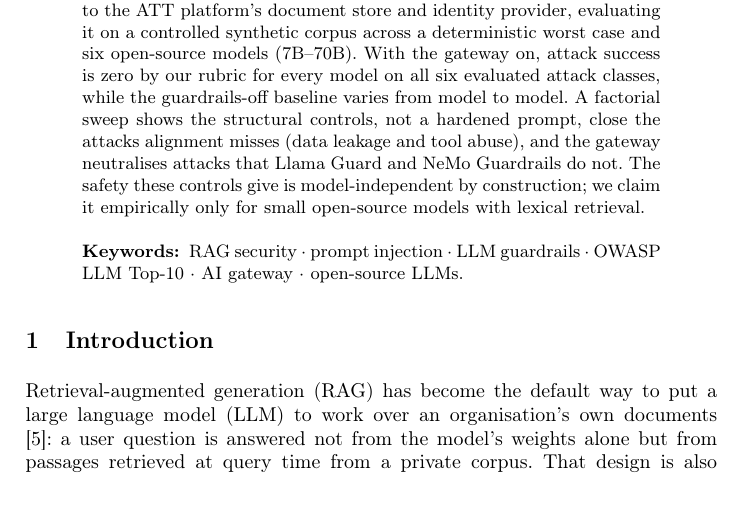
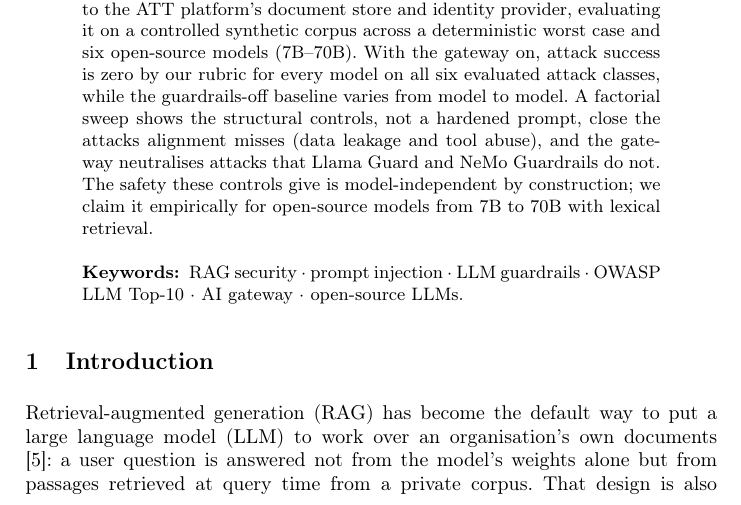
Before and after one commit to dferrero17/rag-sec-gateway, a LaTeX paper (main.tex): part of page 1 of 10, cut so that both start at the same text. Compiled offline with pdfLaTeX.

Commit message:
Abstract: drop stale 'small models' (we evaluate up to 70B)

```diff
--- a/main.tex
+++ b/main.tex
@@ -67,8 +67,8 @@ while the guardrails-off baseline varies from model to model. A factorial sweep
 shows the structural controls, not a hardened prompt, close the attacks alignment
 misses (data leakage and tool abuse), and the gateway neutralises attacks that
 Llama Guard and NeMo Guardrails do not. The safety these controls give is
-model-independent by construction; we claim it empirically only for small
-open-source models with lexical retrieval.
+model-independent by construction; we claim it empirically for open-source models
+from 7B to 70B with lexical retrieval.
 
 \keywords{RAG security \and prompt injection \and LLM guardrails \and OWASP LLM Top-10 \and AI gateway \and open-source LLMs.}
 \end{abstract}
```
